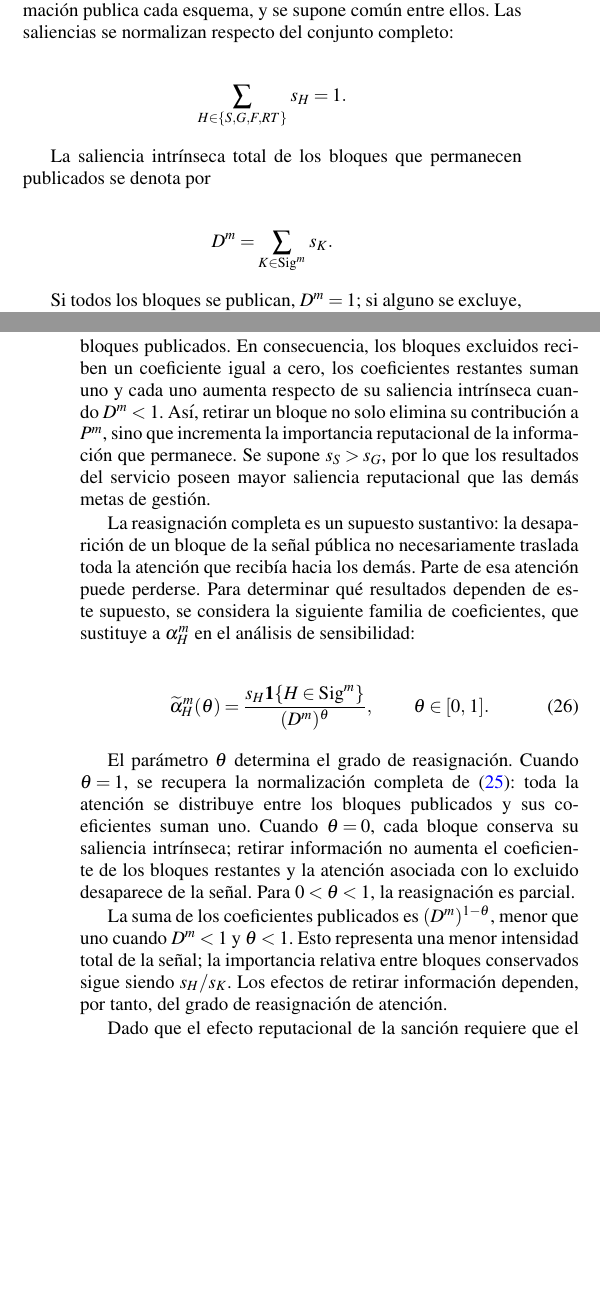
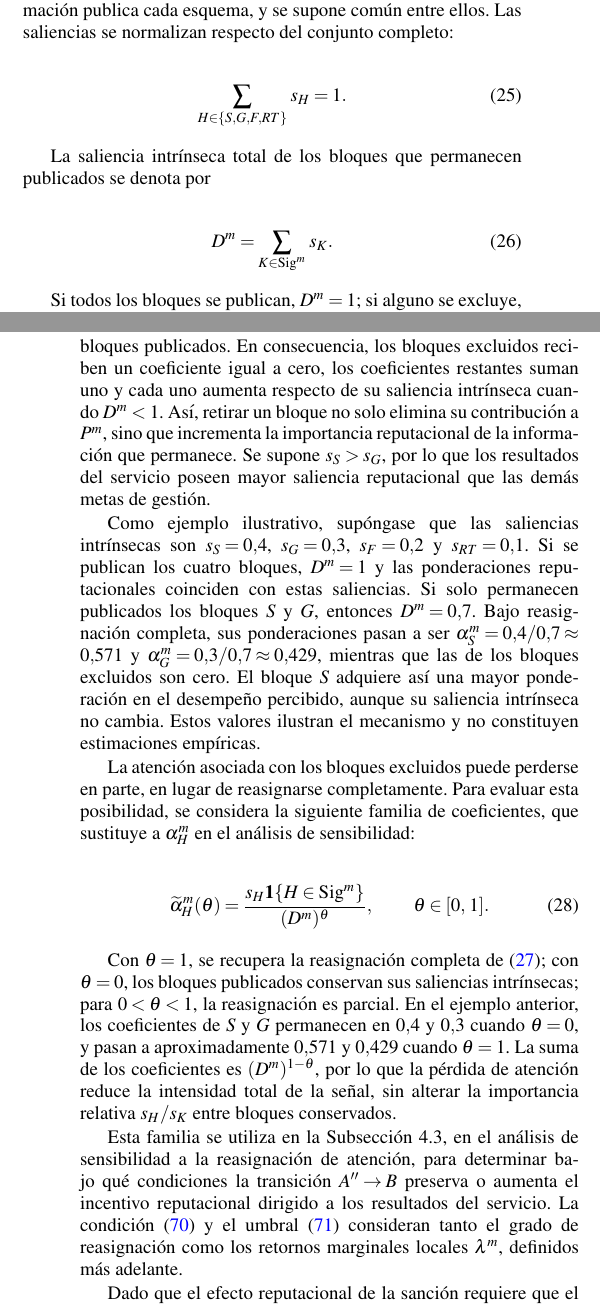
Before and after one commit to Dterreros27/DT-metas-de-gestion, a LaTeX thesis (main.tex, which reads secciones/04_modelo/01_decision_gerencial.tex): two parts of the columns of pages 19 and 20 of 48, joined at a grey line, cut so that both start at the same text, the shorter picture padded with empty space. Compiled offline with pdfLaTeX.

Commit message:
Aclara saliencia reputacional con ejemplo y vincula sensibilidad con umbrales

```diff
--- a/secciones/04_modelo/01_decision_gerencial.tex
+++ b/secciones/04_modelo/01_decision_gerencial.tex
@@ -308,17 +308,17 @@ La ecuación~\eqref{eq:desempeno_percibido} no reproduce las ponderaciones regul
 
 Sea \(\mathrm{Sig}^m\subseteq\{S,G,F,RT\}\) el conjunto de bloques incluidos en la señal pública del esquema \(m\). Por saliencia reputacional se entiende la capacidad relativa de la información de cada bloque para atraer la atención de los agentes externos e incidir en su percepción sobre el desempeño del gerente. El parámetro \(s_H>0\) representa la saliencia intrínseca del bloque \(H\), antes de considerar qué información publica cada esquema, y se supone común entre ellos. Las saliencias se normalizan respecto del conjunto completo:
 
-\[
+\begin{equation}
 \sum_{H\in\{S,G,F,RT\}}s_H=1.
-\]
+\end{equation}
 
 La saliencia intrínseca total de los bloques que permanecen publicados se denota por
 
-\[
+\begin{equation}
 D^m
 =
 \sum_{K\in\mathrm{Sig}^m}s_K.
-\]
+\end{equation}
 
 Si todos los bloques se publican, \(D^m=1\); si alguno se excluye, \(D^m<1\). Por tanto, \(D^m\) mide la proporción de la saliencia original que corresponde a la información conservada en el esquema \(m\), antes de cualquier reasignación.
 
@@ -342,7 +342,9 @@ En el caso base se supone que la atención asociada con los bloques excluidos se
 
 La división entre \(D^m\) vuelve a normalizar las saliencias de los bloques publicados. En consecuencia, los bloques excluidos reciben un coeficiente igual a cero, los coeficientes restantes suman uno y cada uno aumenta respecto de su saliencia intrínseca cuando \(D^m<1\). Así, retirar un bloque no solo elimina su contribución a \(P^m\), sino que incrementa la importancia reputacional de la información que permanece. Se supone \(s_S>s_G\), por lo que los resultados del servicio poseen mayor saliencia reputacional que las demás metas de gestión.
 
-La reasignación completa es un supuesto sustantivo: la desaparición de un bloque de la señal pública no necesariamente traslada toda la atención que recibía hacia los demás. Parte de esa atención puede perderse. Para determinar qué resultados dependen de este supuesto, se considera la siguiente familia de coeficientes, que sustituye a \(\alpha_H^m\) en el análisis de sensibilidad:
+Como ejemplo ilustrativo, supóngase que las saliencias intrínsecas son \(s_S=0.4\), \(s_G=0.3\), \(s_F=0.2\) y \(s_{RT}=0.1\). Si se publican los cuatro bloques, \(D^m=1\) y las ponderaciones reputacionales coinciden con estas saliencias. Si solo permanecen publicados los bloques \(S\) y \(G\), entonces \(D^m=0.7\). Bajo reasignación completa, sus ponderaciones pasan a ser \(\alpha_S^m=0.4/0.7\approx0.571\) y \(\alpha_G^m=0.3/0.7\approx0.429\), mientras que las de los bloques excluidos son cero. El bloque \(S\) adquiere así una mayor ponderación en el desempeño percibido, aunque su saliencia intrínseca no cambia. Estos valores ilustran el mecanismo y no constituyen estimaciones empíricas.
+
+La atención asociada con los bloques excluidos puede perderse en parte, en lugar de reasignarse completamente. Para evaluar esta posibilidad, se considera la siguiente familia de coeficientes, que sustituye a \(\alpha_H^m\) en el análisis de sensibilidad:
 
 \begin{equation}
 \label{eq:ponderaciones_reputacionales_sensibilidad}
@@ -354,9 +356,9 @@ La reasignación completa es un supuesto sustantivo: la desaparición de un bloq
 \theta\in[0,1].
 \end{equation}
 
-El parámetro \(\theta\) determina el grado de reasignación. Cuando \(\theta=1\), se recupera la normalización completa de \eqref{eq:ponderaciones_reputacionales}: toda la atención se distribuye entre los bloques publicados y sus coeficientes suman uno. Cuando \(\theta=0\), cada bloque conserva su saliencia intrínseca; retirar información no aumenta el coeficiente de los bloques restantes y la atención asociada con lo excluido desaparece de la señal. Para \(0<\theta<1\), la reasignación es parcial.
+Con \(\theta=1\), se recupera la reasignación completa de \eqref{eq:ponderaciones_reputacionales}; con \(\theta=0\), los bloques publicados conservan sus saliencias intrínsecas; para \(0<\theta<1\), la reasignación es parcial. En el ejemplo anterior, los coeficientes de \(S\) y \(G\) permanecen en \(0.4\) y \(0.3\) cuando \(\theta=0\), y pasan a aproximadamente \(0.571\) y \(0.429\) cuando \(\theta=1\). La suma de los coeficientes es \((D^m)^{1-\theta}\), por lo que la pérdida de atención reduce la intensidad total de la señal, sin alterar la importancia relativa \(s_H/s_K\) entre bloques conservados.
 
-La suma de los coeficientes publicados es \((D^m)^{1-\theta}\), menor que uno cuando \(D^m<1\) y \(\theta<1\). Esto representa una menor intensidad total de la señal; la importancia relativa entre bloques conservados sigue siendo \(s_H/s_K\). Los efectos de retirar información dependen, por tanto, del grado de reasignación de atención.
+Esta familia se utiliza en la Subsección~4.3, en el análisis de sensibilidad a la reasignación de atención, para determinar bajo qué condiciones la transición \(A''\to B\) preserva o aumenta el incentivo reputacional dirigido a los resultados del servicio. La condición \eqref{eq:umbral_cociente_lambda_theta} y el umbral \eqref{eq:umbral_theta_reputacion} consideran tanto el grado de reasignación como los retornos marginales locales \(\lambda^m\), definidos más adelante.
 
 Dado que el efecto reputacional de la sanción requiere que el incumplimiento sea detectado, la reputación se representa como
 
```
